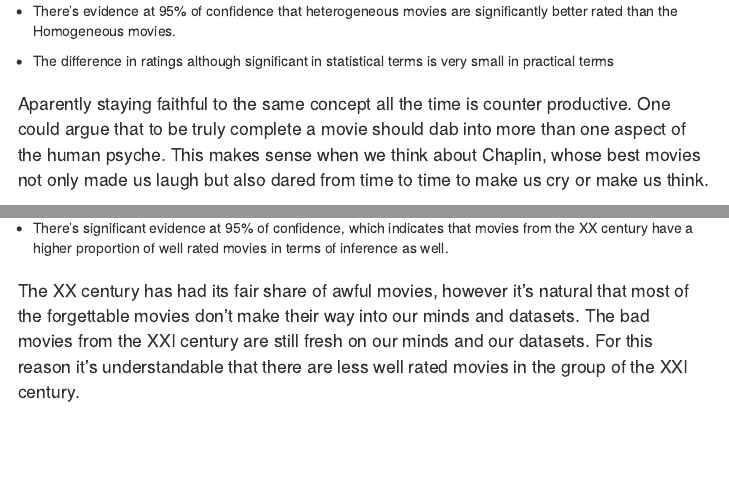
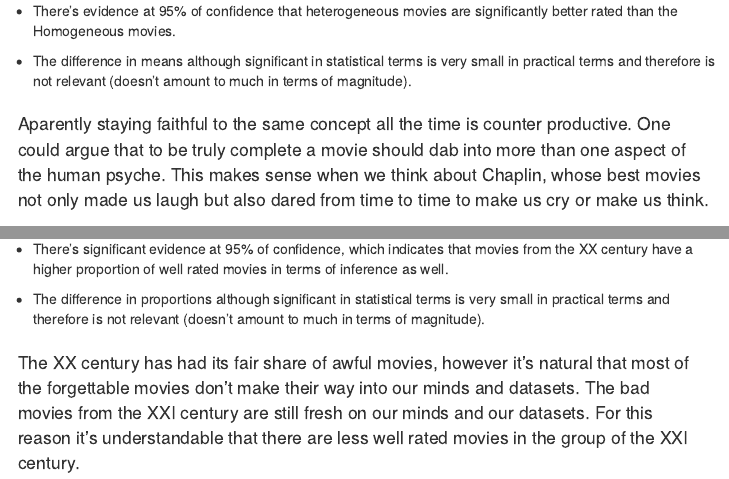
Before and after one commit to Benardi/movielens_analysis, an R Markdown document (notebooks/movielens.Rmd): the page in a window 1100 px wide, from 8060 px down, and a second part further down, joined at a grey line. The pictures show the output file notebooks/movielens.html that the author committed with the source, opened offline; menus at the side of the page are left out.

Commit message:
Add relevance comments on IC report

```diff
--- a/notebooks/movielens.Rmd
+++ b/notebooks/movielens.Rmd
@@ -239,7 +239,7 @@ mean.diff %>%
 
 * There's evidence at 95% of confidence that heterogeneous movies are significantly better rated than the Homogeneous movies.
 
-* The difference in ratings although significant in statistical terms is very small in  practical terms
+* The difference in means although significant in statistical terms is very small in  practical terms and therefore is not relevant (doesn't amount to much in terms of magnitude).
 
 > Aparently staying faithful to the same concept all the time is counter productive. One could argue that to be truly complete a movie should  dab into more than one aspect of the human psyche. This makes sense when we think about Chaplin, whose best movies not only made us laugh but also dared from time to time to make us cry or make us think.
 
@@ -482,4 +482,6 @@ prop.diff %>%
 
 * There's significant evidence at 95% of confidence, which indicates that movies from the XX century have a higher proportion of well rated movies in terms of inference as well.
 
+* The difference in proportions although significant in statistical terms is very small in  practical terms and therefore is not relevant (doesn't amount to much in terms of magnitude).
+
 > The XX century has had its fair share of awful movies, however it's natural that most of the forgettable movies don't make their way into our minds and datasets. The bad movies from the XXI century are still fresh on our minds and our datasets. For this reason it's understandable that there are less well rated movies in the group of the XXI century.
```
Also changed, not shown: notebooks/movielens.html, notebooks/movielens.nb.html.
